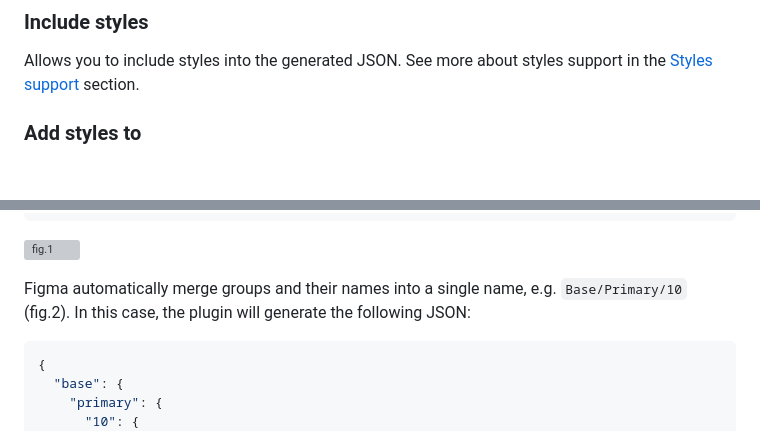
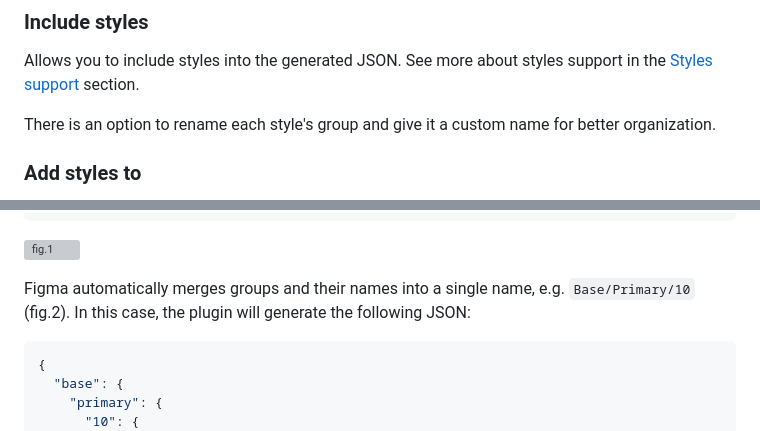
Before and after one commit to tokens-bruecke/figma-plugin, a Markdown page: README.md, 2 parts joined by grey strips. Drawn GitHub-style; blank space fills up the shorter version; grey boxes are pictures that could not be loaded.

````diff
--- a/README.md
+++ b/README.md
@@ -70,6 +70,8 @@ Allows you to choose the color mode for the generated JSON. Default value is `HE
 ### Include styles
 
 Allows you to include styles into the generated JSON. See more about styles support in the [Styles support](#styles-support) section.
+
+There is an option to rename each style's group and give it a custom name for better organization.
 
 ### Add styles to
 
@@ -319,7 +321,7 @@ For example, if you have a collection named `Colors`, mode named `Light` and var
 
 ![fig.1](readme-assets/fig2.webp)
 
-Figma automatically merge groups and their names into a single name, e.g. `Base/Primary/10` (fig.2). In this case, the plugin will generate the following JSON:
+Figma automatically merges groups and their names into a single name, e.g. `Base/Primary/10` (fig.2). In this case, the plugin will generate the following JSON:
 
 ```json
 {
````
Also changed, not shown: other parts of README.md (+3 -3 lines).
